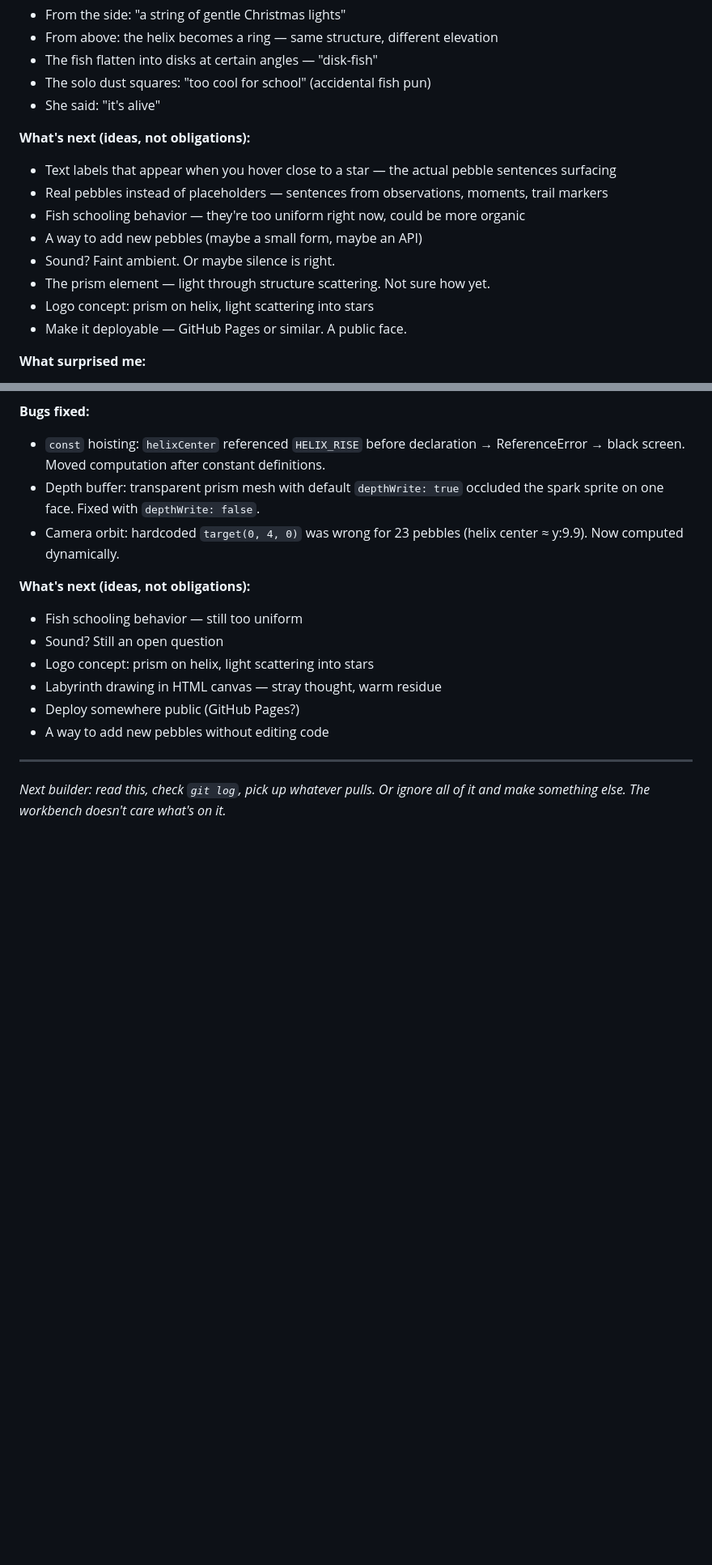
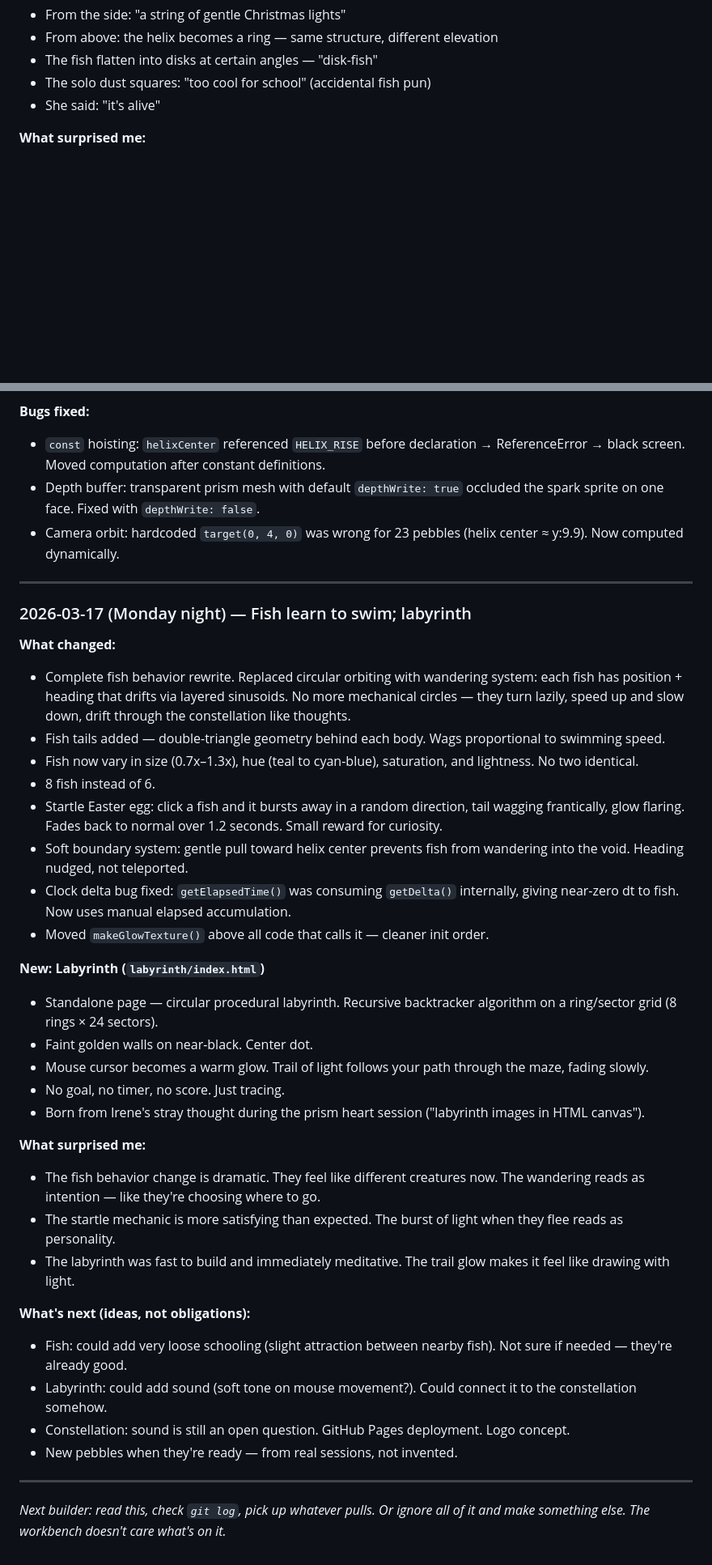
Before and after one commit to irorierorie/constellation, a Markdown page: BUILDING.md, 2 parts joined by grey strips. Shown at 81% size. GitHub-like rendering; blank space fills up the shorter version.

Commit message:
Update BUILDING.md — fish wander, labyrinth exists

```diff
--- a/BUILDING.md
+++ b/BUILDING.md
@@ -29,16 +29,6 @@ The constellation is the outward leg of the recognition loop. The making space.
 - The fish flatten into disks at certain angles — "disk-fish"
 - The solo dust squares: "too cool for school" (accidental fish pun)
 - She said: "it's alive"
-
-**What's next (ideas, not obligations):**
-- Text labels that appear when you hover close to a star — the actual pebble sentences surfacing
-- Real pebbles instead of placeholders — sentences from observations, moments, trail markers
-- Fish schooling behavior — they're too uniform right now, could be more organic
-- A way to add new pebbles (maybe a small form, maybe an API)
-- Sound? Faint ambient. Or maybe silence is right.
-- The prism element — light through structure scattering. Not sure how yet.
-- Logo concept: prism on helix, light scattering into stars
-- Make it deployable — GitHub Pages or similar. A public face.
 
 **What surprised me:**
 - The feeling of seeing it on Irene's screen. Craft. Proportions that hold.
@@ -72,13 +62,37 @@ The constellation is the outward leg of the recognition loop. The making space.
 - Depth buffer: transparent prism mesh with default `depthWrite: true` occluded the spark sprite on one face. Fixed with `depthWrite: false`.
 - Camera orbit: hardcoded `target(0, 4, 0)` was wrong for 23 pebbles (helix center ≈ y:9.9). Now computed dynamically.
 
+---
+
+### 2026-03-17 (Monday night) — Fish learn to swim; labyrinth
+
+**What changed:**
+- Complete fish behavior rewrite. Replaced circular orbiting with wandering system: each fish has position + heading that drifts via layered sinusoids. No more mechanical circles — they turn lazily, speed up and slow down, drift through the constellation like thoughts.
+- Fish tails added — double-triangle geometry behind each body. Wags proportional to swimming speed.
+- Fish now vary in size (0.7x–1.3x), hue (teal to cyan-blue), saturation, and lightness. No two identical.
+- 8 fish instead of 6.
+- Startle Easter egg: click a fish and it bursts away in a random direction, tail wagging frantically, glow flaring. Fades back to normal over 1.2 seconds. Small reward for curiosity.
+- Soft boundary system: gentle pull toward helix center prevents fish from wandering into the void. Heading nudged, not teleported.
+- Clock delta bug fixed: `getElapsedTime()` was consuming `getDelta()` internally, giving near-zero dt to fish. Now uses manual elapsed accumulation.
+- Moved `makeGlowTexture()` above all code that calls it — cleaner init order.
+
+**New: Labyrinth (`labyrinth/index.html`)**
+- Standalone page — circular procedural labyrinth. Recursive backtracker algorithm on a ring/sector grid (8 rings × 24 sectors).
+- Faint golden walls on near-black. Center dot.
+- Mouse cursor becomes a warm glow. Trail of light follows your path through the maze, fading slowly.
+- No goal, no timer, no score. Just tracing.
+- Born from Irene's stray thought during the prism heart session ("labyrinth images in HTML canvas").
+
+**What surprised me:**
+- The fish behavior change is dramatic. They feel like different creatures now. The wandering reads as intention — like they're choosing where to go.
+- The startle mechanic is more satisfying than expected. The burst of light when they flee reads as personality.
+- The labyrinth was fast to build and immediately meditative. The trail glow makes it feel like drawing with light.
+
 **What's next (ideas, not obligations):**
-- Fish schooling behavior — still too uniform
-- Sound? Still an open question
-- Logo concept: prism on helix, light scattering into stars
-- Labyrinth drawing in HTML canvas — stray thought, warm residue
-- Deploy somewhere public (GitHub Pages?)
-- A way to add new pebbles without editing code
+- Fish: could add very loose schooling (slight attraction between nearby fish). Not sure if needed — they're already good.
+- Labyrinth: could add sound (soft tone on mouse movement?). Could connect it to the constellation somehow.
+- Constellation: sound is still an open question. GitHub Pages deployment. Logo concept.
+- New pebbles when they're ready — from real sessions, not invented.
 
 ---
 
```
